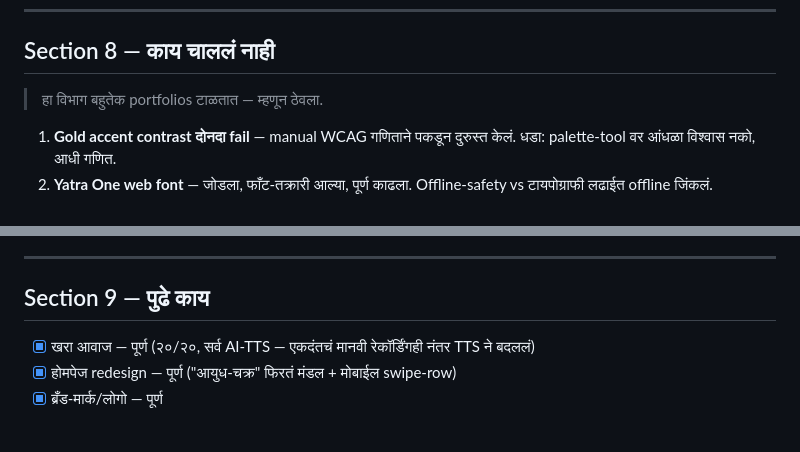
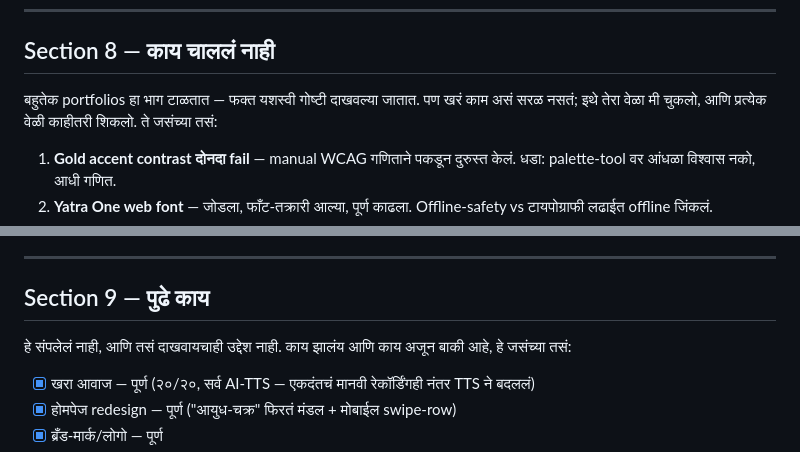
Before and after one commit to smartconnect2020-hash/Ganpati_ai_museum, a Markdown page: CASE-STUDY-DRAFT.md, 2 parts joined by grey strips. Drawn GitHub-style; blank space fills up the shorter version.

```diff
--- a/CASE-STUDY-DRAFT.md
+++ b/CASE-STUDY-DRAFT.md
@@ -357,7 +355,7 @@ Dark mode पूर्ण बनवला होता, WCAG नुसार प
 
 ## Section 8 — काय चाललं नाही
 
-> हा विभाग बहुतेक portfolios टाळतात — म्हणून ठेवला.
+बहुतेक portfolios हा भाग टाळतात — फक्त यशस्वी गोष्टी दाखवल्या जातात. पण खरं काम असं सरळ नसतं; इथे तेरा वेळा मी चुकलो, आणि प्रत्येक वेळी काहीतरी शिकलो. ते जसंच्या तसं:
 
 1. **Gold accent contrast दोनदा fail** — manual WCAG गणिताने पकडून दुरुस्त केलं. धडा: palette-tool वर आंधळा विश्वास नको, आधी गणित.
 2. **Yatra One web font** — जोडला, फाँट-तक्रारी आल्या, पूर्ण काढला. Offline-safety vs टायपोग्राफी लढाईत offline जिंकलं.
@@ -377,6 +375,8 @@ Dark mode पूर्ण बनवला होता, WCAG नुसार प
 
 ## Section 9 — पुढे काय
 
+हे संपलेलं नाही, आणि तसं दाखवायचाही उद्देश नाही. काय झालंय आणि काय अजून बाकी आहे, हे जसंच्या तसं:
+
 - [x] खरा आवाज — पूर्ण (२०/२०, सर्व AI-TTS — एकदंतचं मानवी रेकॉर्डिंगही नंतर TTS ने बदललं)
 - [x] होमपेज redesign — पूर्ण ("आयुध-चक्र" फिरतं मंडल + मोबाईल swipe-row)
 - [x] ब्रँड-मार्क/लोगो — पूर्ण
```
Also changed, not shown: other parts of CASE-STUDY-DRAFT.md (+10 -10 lines), CASE-STUDY-DRAFT-EN.md (+13 -11 lines).
